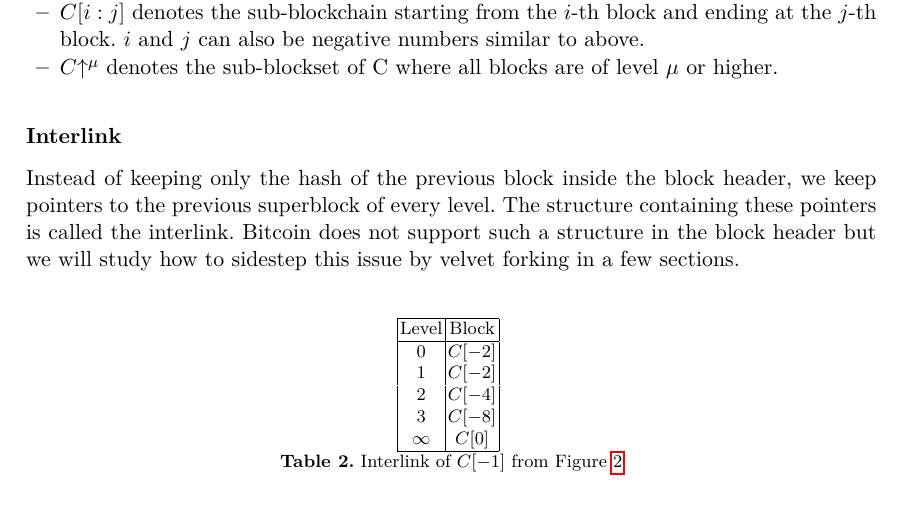
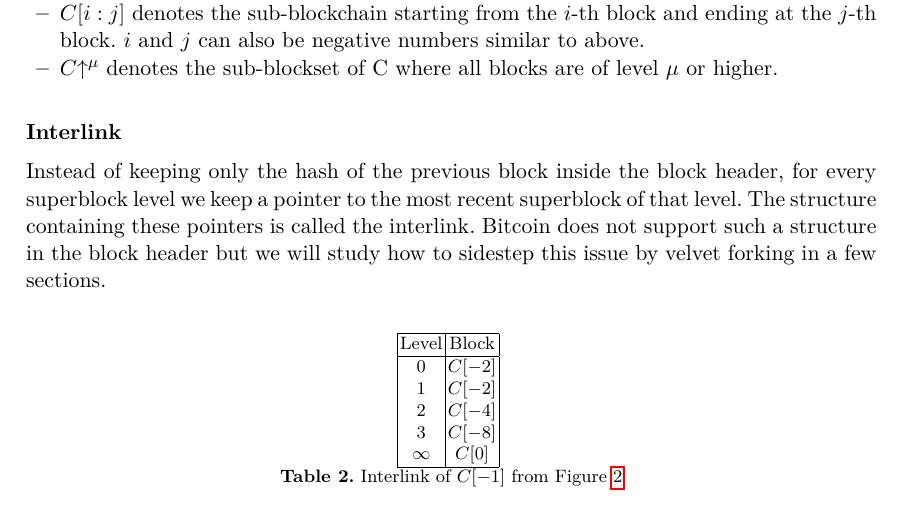
Before and after one commit to gtklocker/thesis, a LaTeX paper (paper.tex): part of page 7 of 8, cut so that both start at the same text. Compiled offline with pdfLaTeX.

Commit message:
fix explanation on interlink

```diff
--- a/paper.tex
+++ b/paper.tex
@@ -212,7 +212,7 @@ The NIPoPoWs paper introduces some notation for talking about blockchains with l
 
 \subsubsection{Interlink}
 Instead of keeping only the hash of the previous block inside the block header,
-we keep pointers to the previous superblock of every level. The structure
+for every superblock level we keep a pointer to the most recent superblock of that level. The structure
 containing these pointers is called the interlink. Bitcoin does not support
 such a structure in the block header but we will study how to sidestep this
 issue by velvet forking in a few sections.
```
